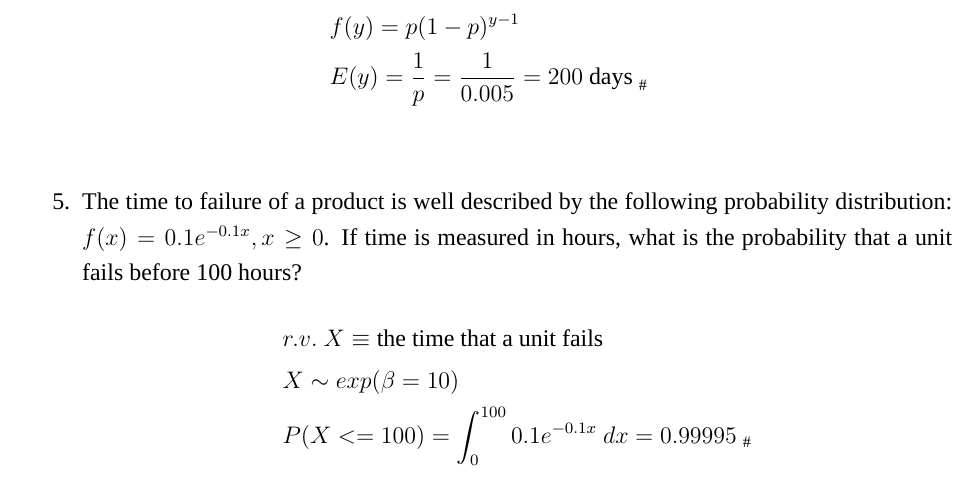
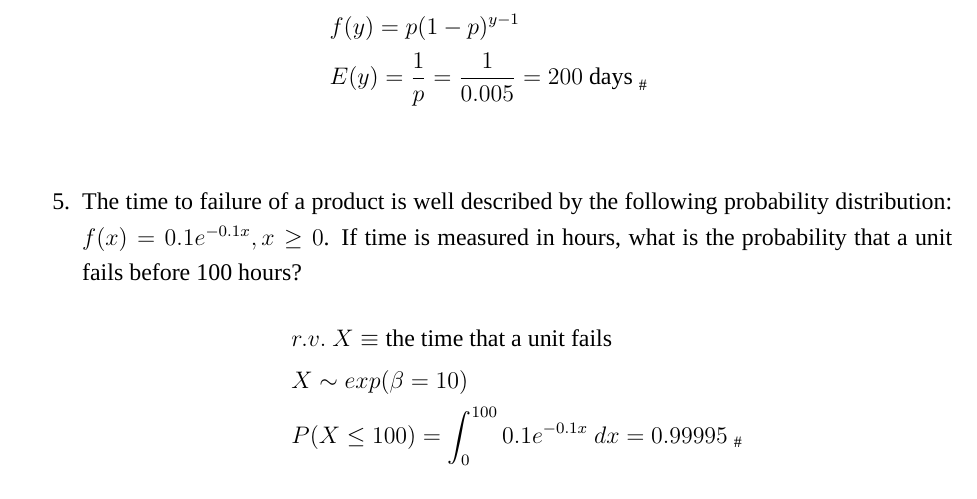
Before and after one commit to pcchiu03/24Spring-Quality_Control, a LaTeX document (tex/QC_HW2/main.tex, which reads tex/QC_HW2/contents/Q5.tex): part of page 4 of 4, cut so that both start at the same text. Compiled offline with XeLaTeX; a missing font is replaced by an installed copy or a similar font.

Commit message:
Update QC_HW2/contents/Q5.tex
Signed-off-by: Steven Chiu <155209736+pcchiu03@users.noreply.github.com>

```diff
--- a/tex/QC_HW2/contents/Q5.tex
+++ b/tex/QC_HW2/contents/Q5.tex
@@ -2,5 +2,5 @@ The time to failure of a product is well described by the following probability
     \begin{align*}
         &r.v. \ X \equiv \text{the time that a unit fails}\\
         &X \sim exp(\beta = 10)\\
-        &P(X <= 100) = \int_{0}^{100} 0.1e^{-0.1x} \ dx = 0.99995_{ \ \#}\\
+        &P(X \leq 100) = \int_{0}^{100} 0.1e^{-0.1x} \ dx = 0.99995_{ \ \#}\\
     \end{align*}
```
